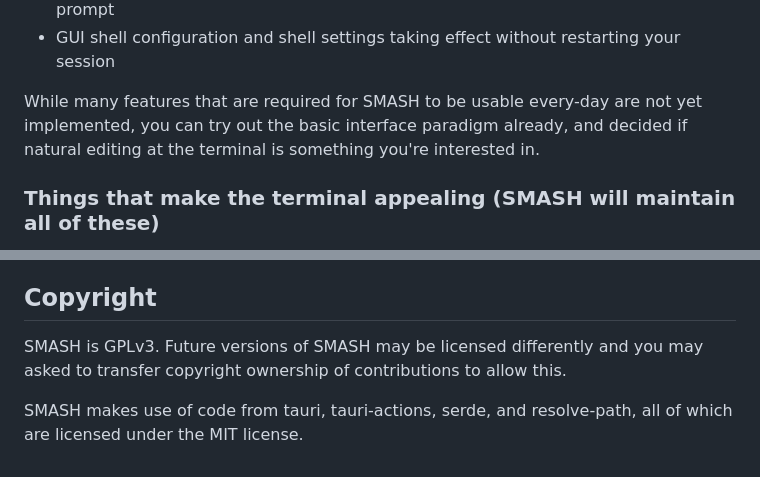
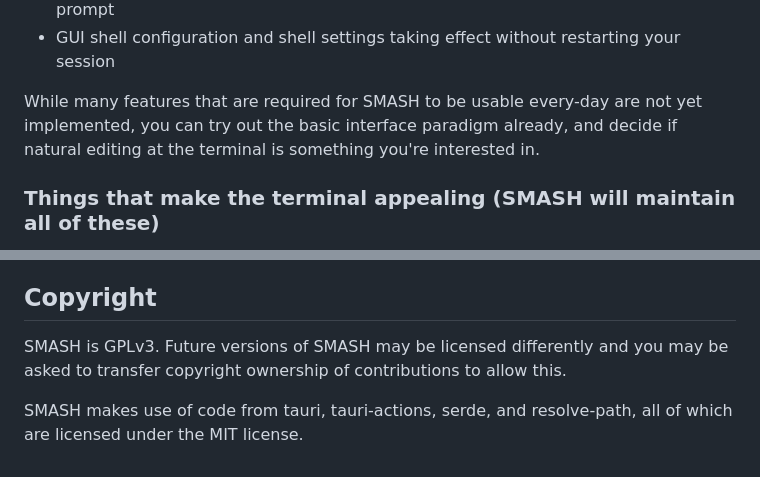
Before and after one commit to MatthiasPortzel/SMASH, a Markdown page: README.md, 2 parts joined by grey strips. GitHub-like rendering.

Commit message:
README typo fixes

```diff
--- a/README.md
+++ b/README.md
@@ -21,7 +21,7 @@ Some features that SMASH can offer because of its design:
 * Pop-up (IDE-style) auto-completion suggestions and fast syntax highlighting at the prompt
 * GUI shell configuration and shell settings taking effect without restarting your session
 
-While many features that are required for SMASH to be usable every-day are not yet implemented, you can try out the basic interface paradigm already, and decided if natural editing at the terminal is something you're interested in.
+While many features that are required for SMASH to be usable every-day are not yet implemented, you can try out the basic interface paradigm already, and decide if natural editing at the terminal is something you're interested in.
 
 ### Things that make the terminal appealing (SMASH will maintain all of these)
 
@@ -118,6 +118,6 @@ I will casually use "prompt" to refer to the prompt and the corresponding comman
 
 ## Copyright
 SMASH is GPLv3.
-Future versions of SMASH may be licensed differently and you may asked to transfer copyright ownership of contributions to allow this.
+Future versions of SMASH may be licensed differently and you may be asked to transfer copyright ownership of contributions to allow this.
 
 SMASH makes use of code from tauri, tauri-actions, serde, and resolve-path, all of which are licensed under the MIT license.
```
